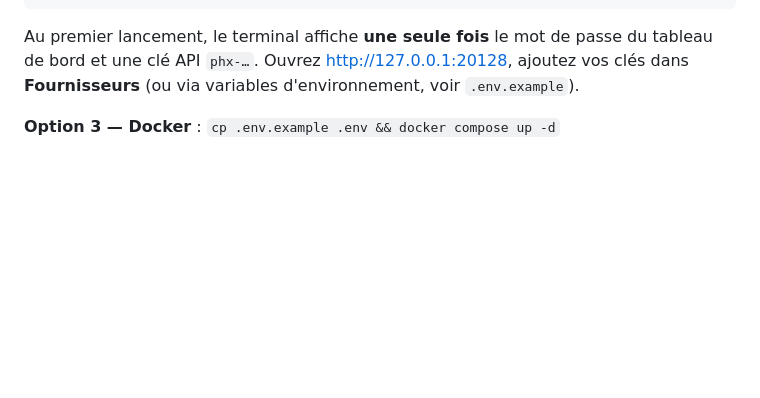
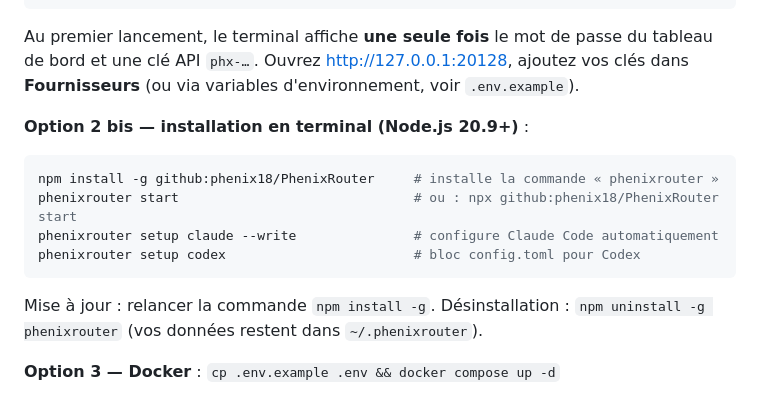
Before and after one commit to phenix18/PhenixRouter, a Markdown page: README.md, the part around the change. GitHub-like rendering; blank space fills up the shorter version.

Commit message:
README : installation en terminal (npm install -g github:phenix18/PhenixRouter)
Co-Authored-By: Claude Sonnet 5.5 <noreply@anthropic.com>
Claude-Session: https://claude.ai/code/session_019noQYJFTTukTfWbpWopVtd

````diff
--- a/README.md
+++ b/README.md
@@ -34,6 +34,17 @@ node bin/phenixrouter.js start        # ou : npm start · start.sh · start.bat
 
 Au premier lancement, le terminal affiche **une seule fois** le mot de passe du tableau de bord et une clé API `phx-…`.
 Ouvrez <http://127.0.0.1:20128>, ajoutez vos clés dans **Fournisseurs** (ou via variables d'environnement, voir `.env.example`).
+
+**Option 2 bis — installation en terminal (Node.js 20.9+)** :
+
+```bash
+npm install -g github:phenix18/PhenixRouter     # installe la commande « phenixrouter »
+phenixrouter start                              # ou : npx github:phenix18/PhenixRouter start
+phenixrouter setup claude --write               # configure Claude Code automatiquement
+phenixrouter setup codex                        # bloc config.toml pour Codex
+```
+
+Mise à jour : relancer la commande `npm install -g`. Désinstallation : `npm uninstall -g phenixrouter` (vos données restent dans `~/.phenixrouter`).
 
 **Option 3 — Docker** : `cp .env.example .env && docker compose up -d`
 
````
